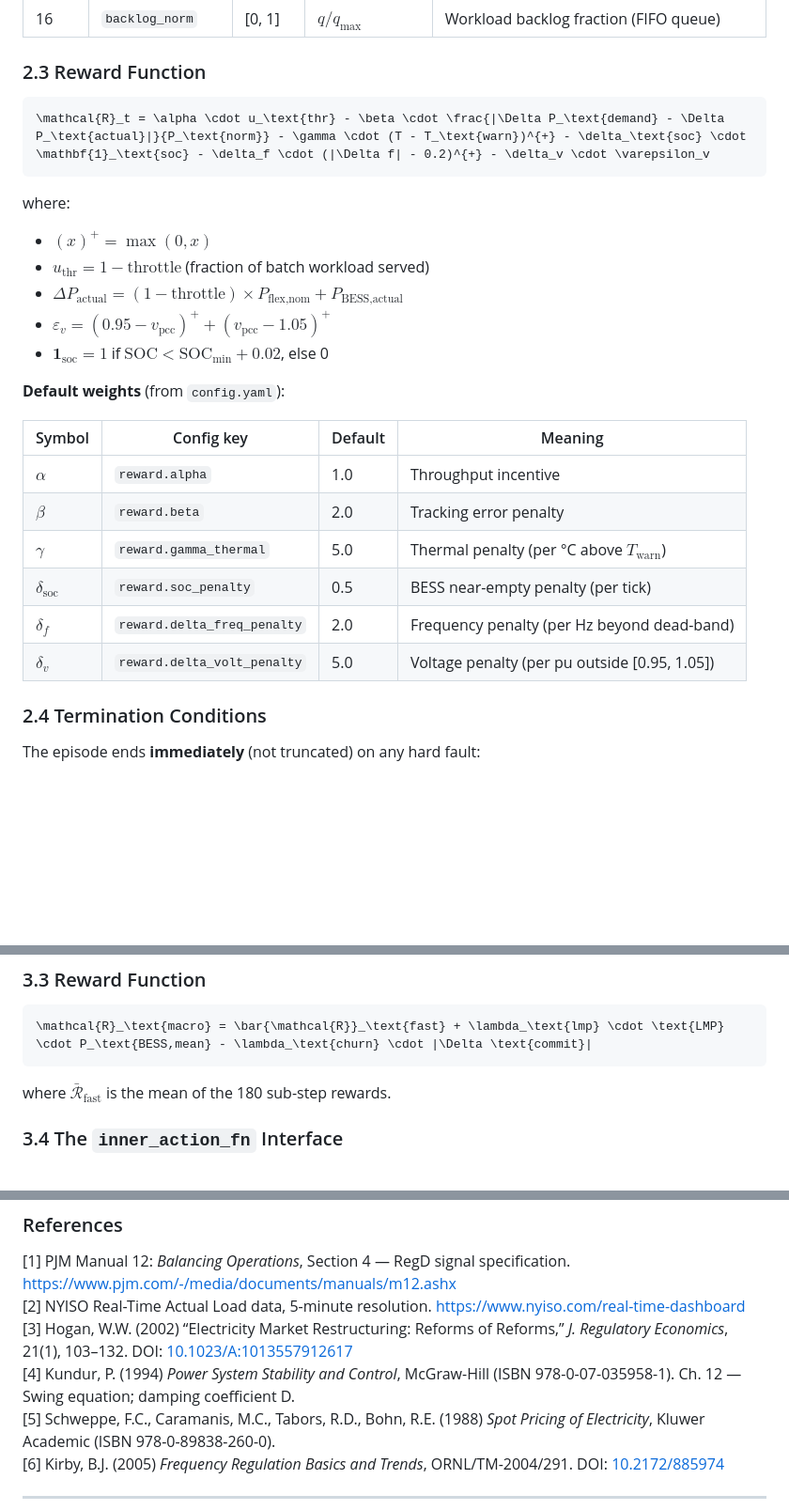
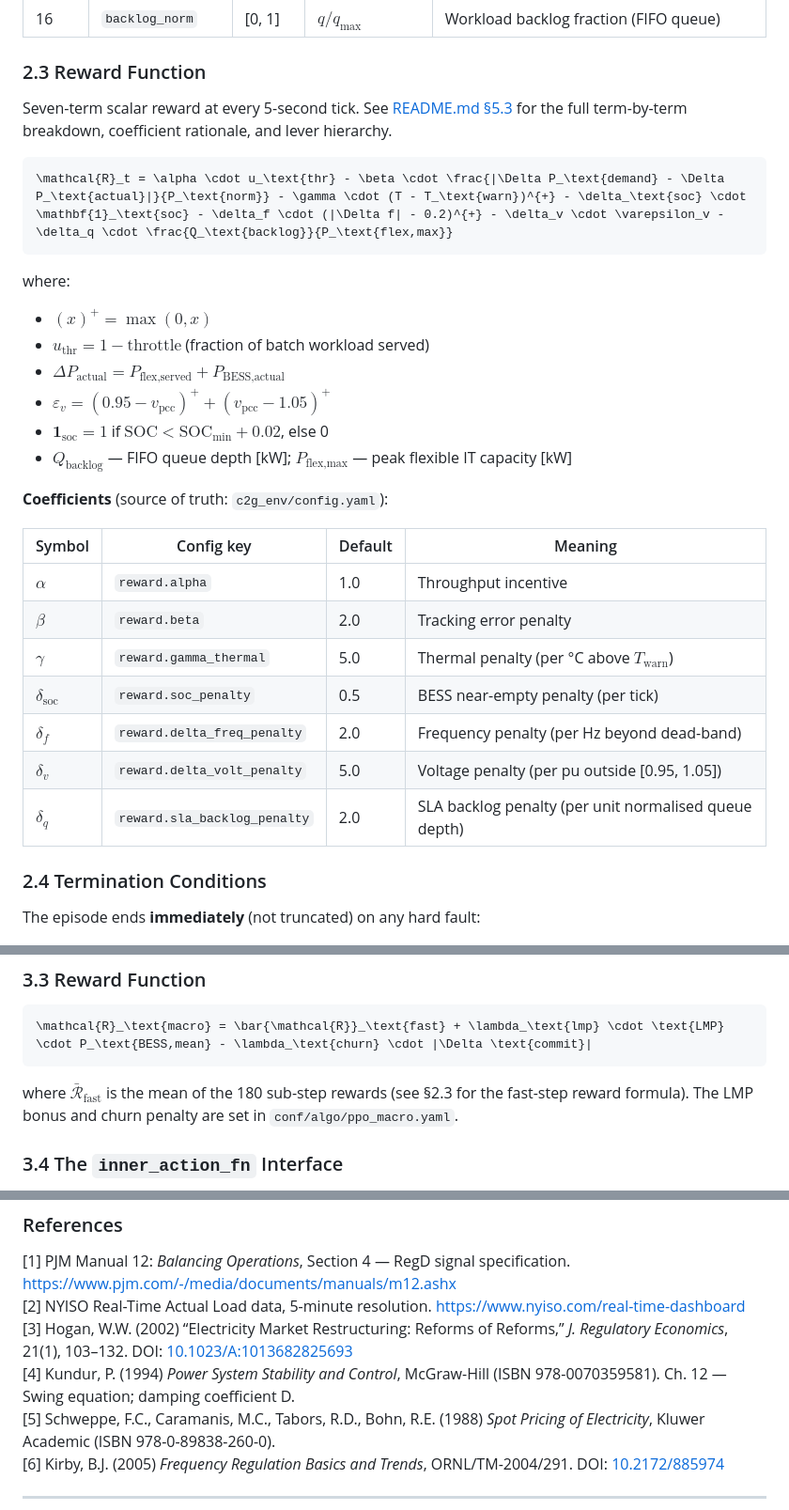
Before and after one commit to HewlettPackard/c2g-bench, a Markdown page: c2g_env/ENVIRONMENTS.md, 3 parts joined by grey strips. Shown at 94% size. Rendered like a GitHub page; blank space fills up the shorter version.

Commit message:
fix(docs): ENVIRONMENTS.md — eliminate MDP/reward duplication with README; fix §2.3 to 7-term reward + correct coefficients; add cross-references to README §5.0 and §5.3

````diff
--- a/c2g_env/ENVIRONMENTS.md
+++ b/c2g_env/ENVIRONMENTS.md
@@ -92,17 +94,20 @@ Both environments share the same seven physics engines and the same `config.yaml
 
 ### 2.3 Reward Function
 
+Seven-term scalar reward at every 5-second tick. See [README.md §5.3](../README.md#53-the-neurips-evaluation-metric-the-tracking-reward) for the full term-by-term breakdown, coefficient rationale, and lever hierarchy.
+
 ```math
-\mathcal{R}_t = \alpha \cdot u_\text{thr} - \beta \cdot \frac{|\Delta P_\text{demand} - \Delta P_\text{actual}|}{P_\text{norm}} - \gamma \cdot (T - T_\text{warn})^{+} - \delta_\text{soc} \cdot \mathbf{1}_\text{soc} - \delta_f \cdot (|\Delta f| - 0.2)^{+} - \delta_v \cdot \varepsilon_v
+\mathcal{R}_t = \alpha \cdot u_\text{thr} - \beta \cdot \frac{|\Delta P_\text{demand} - \Delta P_\text{actual}|}{P_\text{norm}} - \gamma \cdot (T - T_\text{warn})^{+} - \delta_\text{soc} \cdot \mathbf{1}_\text{soc} - \delta_f \cdot (|\Delta f| - 0.2)^{+} - \delta_v \cdot \varepsilon_v - \delta_q \cdot \frac{Q_\text{backlog}}{P_\text{flex,max}}
 ```
 where:
 - $(x)^{+} = \max(0, x)$
 - $u_\text{thr} = 1 - \text{throttle}$ (fraction of batch workload served)
-- $\Delta P_\text{actual} = (1 - \text{throttle}) \times P_\text{flex,nom} + P_\text{BESS,actual}$
+- $\Delta P_\text{actual} = P_\text{flex,served} + P_\text{BESS,actual}$
 - $\varepsilon_v = (0.95 - v_\text{pcc})^{+} + (v_\text{pcc} - 1.05)^{+}$
 - $\mathbf{1}_\text{soc} = 1$ if $\text{SOC} < \text{SOC}_\text{min} + 0.02$, else 0
+- $Q_\text{backlog}$ — FIFO queue depth [kW]; $P_\text{flex,max}$ — peak flexible IT capacity [kW]
 
-**Default weights** (from `config.yaml`):
+**Coefficients** (source of truth: `c2g_env/config.yaml`):
 
 | Symbol | Config key | Default | Meaning |
 |--------|-----------|---------|---------|
@@ -112,6 +117,7 @@ where:
 | $\delta_\text{soc}$ | `reward.soc_penalty` | 0.5 | BESS near-empty penalty (per tick) |
 | $\delta_f$ | `reward.delta_freq_penalty` | 2.0 | Frequency penalty (per Hz beyond dead-band) |
 | $\delta_v$ | `reward.delta_volt_penalty` | 5.0 | Voltage penalty (per pu outside [0.95, 1.05]) |
+| $\delta_q$ | `reward.sla_backlog_penalty` | 2.0 | SLA backlog penalty (per unit normalised queue depth) |
 
 ### 2.4 Termination Conditions
 
@@ -195,7 +201,7 @@ obs, reward, terminated, truncated, info = env.step(action)
 ```math
 \mathcal{R}_\text{macro} = \bar{\mathcal{R}}_\text{fast} + \lambda_\text{lmp} \cdot \text{LMP} \cdot P_\text{BESS,mean} - \lambda_\text{churn} \cdot |\Delta \text{commit}|
 ```
-where $\bar{\mathcal{R}}_\text{fast}$ is the mean of the 180 sub-step rewards.
+where $\bar{\mathcal{R}}_\text{fast}$ is the mean of the 180 sub-step rewards (see §2.3 for the fast-step reward formula). The LMP bonus and churn penalty are set in `conf/algo/ppo_macro.yaml`.
 
 ### 3.4 The `inner_action_fn` Interface
 
@@ -539,8 +545,8 @@ where $L$ is the regional zone load in MW.
 
 [1] PJM Manual 12: *Balancing Operations*, Section 4 — RegD signal specification. <https://www.pjm.com/-/media/documents/manuals/m12.ashx>
 [2] NYISO Real-Time Actual Load data, 5-minute resolution. <https://www.nyiso.com/real-time-dashboard>
-[3] Hogan, W.W. (2002) “Electricity Market Restructuring: Reforms of Reforms,” *J. Regulatory Economics*, 21(1), 103–132. DOI: [10.1023/A:1013557912617](https://doi.org/10.1023/A:1013557912617)
-[4] Kundur, P. (1994) *Power System Stability and Control*, McGraw-Hill (ISBN 978-0-07-035958-1). Ch. 12 — Swing equation; damping coefficient D.
+[3] Hogan, W.W. (2002) “Electricity Market Restructuring: Reforms of Reforms,” *J. Regulatory Economics*, 21(1), 103–132. DOI: [10.1023/A:1013682825693](https://doi.org/10.1023/A:1013682825693)
+[4] Kundur, P. (1994) *Power System Stability and Control*, McGraw-Hill (ISBN 978-0070359581). Ch. 12 — Swing equation; damping coefficient D.
 [5] Schweppe, F.C., Caramanis, M.C., Tabors, R.D., Bohn, R.E. (1988) *Spot Pricing of Electricity*, Kluwer Academic (ISBN 978-0-89838-260-0).
 [6] Kirby, B.J. (2005) *Frequency Regulation Basics and Trends*, ORNL/TM-2004/291. DOI: [10.2172/885974](https://doi.org/10.2172/885974)
 
````
Also changed, not shown: other parts of c2g_env/ENVIRONMENTS.md (+8 -6 lines).
